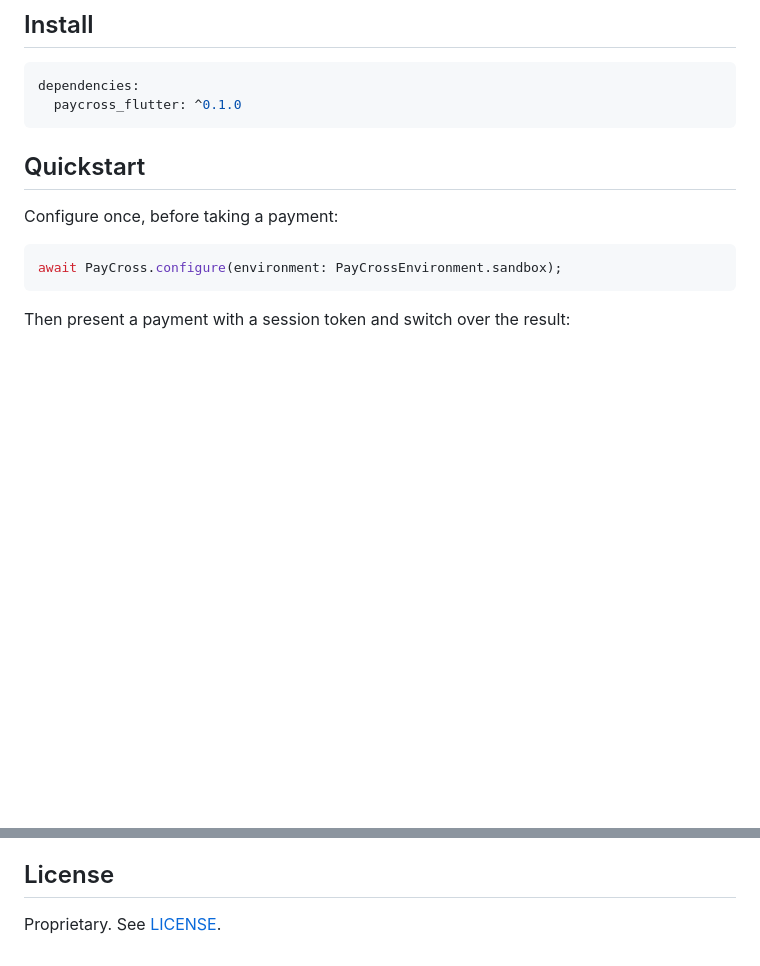
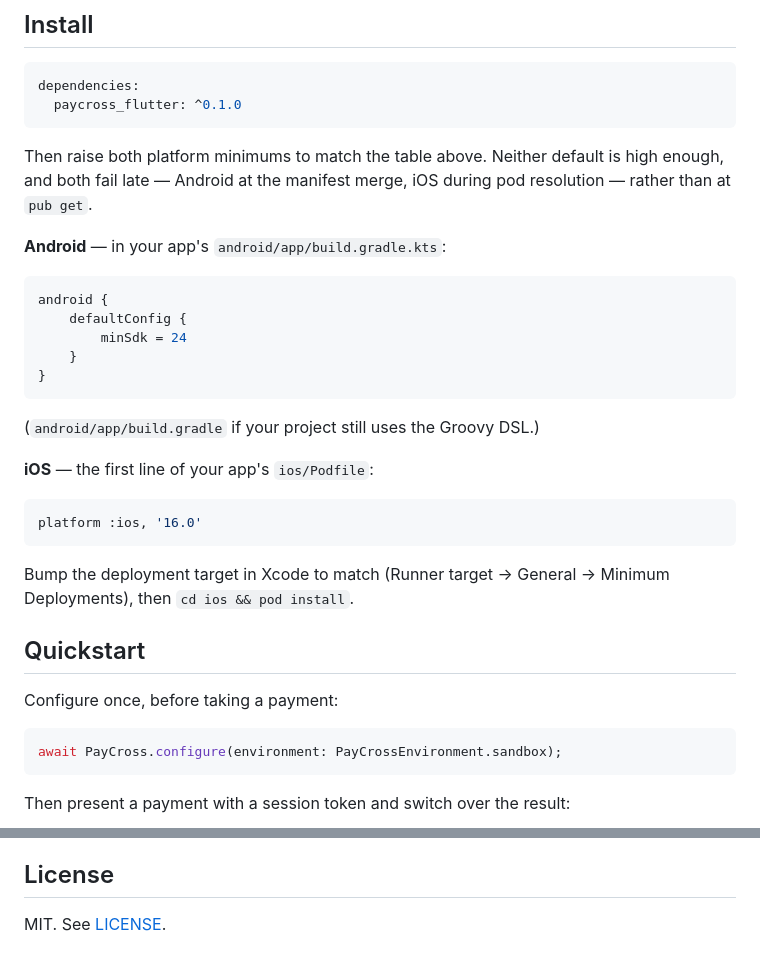
Before and after one commit to paycross/paycross-flutter, a Markdown page: README.md, 2 parts joined by grey strips. GitHub-like rendering; blank space fills up the shorter version.

Commit message:
README: the platform setup the Requirements table only implied
The Requirements table stated minSdk 24 and iOS 16.0, and Install said nothing
about how to reach either. Both platform defaults are lower and both fail late
— Android at the manifest merge, iOS during pod resolution — so a merchant who
follows Install to the letter meets an opaque failure rather than a version
error.

The licence section moves to MIT with the LICENSE file it points at.

Claude-Session: https://claude.ai/code/session_01ESYanixFjGbbKEGjgYKeDq

````diff
--- a/README.md
+++ b/README.md
@@ -20,6 +20,31 @@ roadmap.
 dependencies:
   paycross_flutter: ^0.1.0
 ```
+
+Then raise both platform minimums to match the table above. Neither default is
+high enough, and both fail late — Android at the manifest merge, iOS during pod
+resolution — rather than at `pub get`.
+
+**Android** — in your app's `android/app/build.gradle.kts`:
+
+```kotlin
+android {
+    defaultConfig {
+        minSdk = 24
+    }
+}
+```
+
+(`android/app/build.gradle` if your project still uses the Groovy DSL.)
+
+**iOS** — the first line of your app's `ios/Podfile`:
+
+```ruby
+platform :ios, '16.0'
+```
+
+Bump the deployment target in Xcode to match (Runner target → General → Minimum
+Deployments), then `cd ios && pod install`.
 
 ## Quickstart
 
@@ -125,4 +150,4 @@ the iOS SDK exposes no brand-colour hook, so it is ignored there.
 
 ## License
 
-Proprietary. See [LICENSE](LICENSE).
+MIT. See [LICENSE](LICENSE).
````
